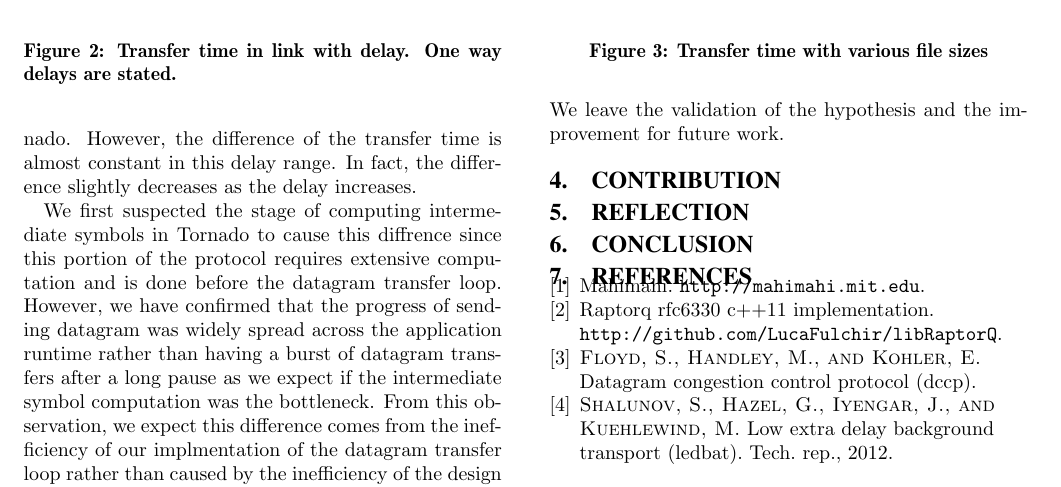
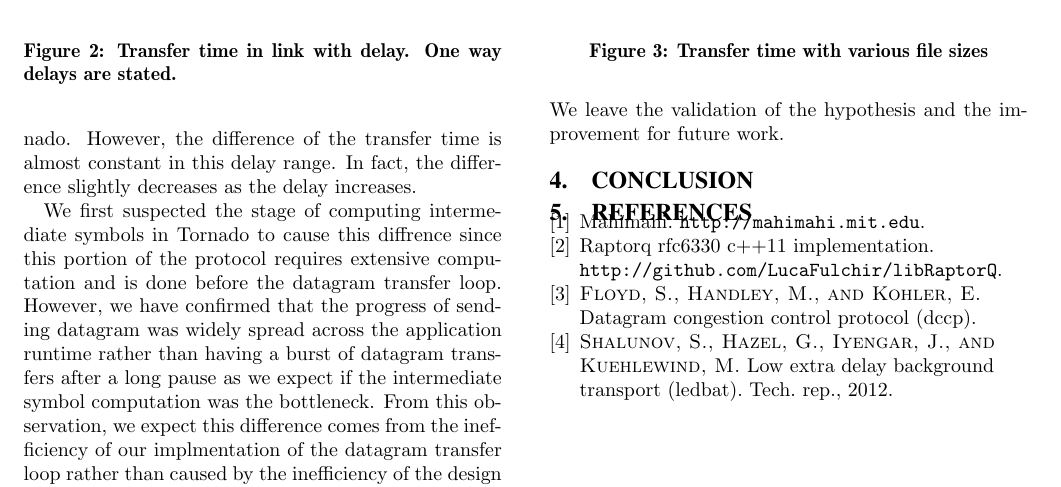
Before and after one commit to raejoon/cs344g-rq, a LaTeX paper (finalreport/finalreport.tex): part of page 3 of 3, cut so that both start at the same text. Compiled offline with pdfLaTeX.

Commit message:
merge contribution, reflection, conclusion skeleton into one

```diff
--- a/finalreport/finalreport.tex
+++ b/finalreport/finalreport.tex
@@ -219,12 +219,9 @@ into multiple instances of encoders. Then we can expect regular performance
 throughout the encoders. We leave the validation of the hypothesis and the
 improvement for future work.
 
-\section{Contribution}
-
-\section{Reflection}
-
 \section{Conclusion}
-
+%TODO: write contribution, reflection, future work or any general conclusion
+%here
 
 \bibliography{finalreport}
 \bibliographystyle{acm}
```
